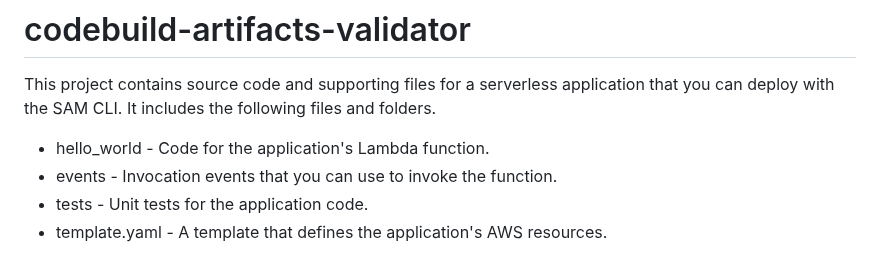
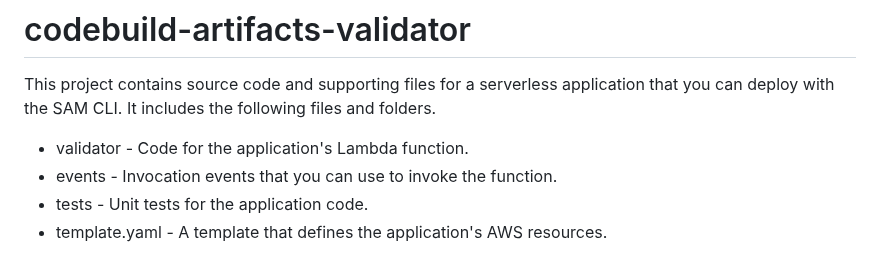
Before and after one commit to obervinov/aws-dop-c02, a Markdown page: labs/codebuild-artifacts-validator/README.md, the part around the change. GitHub-like rendering.

```diff
--- a/labs/codebuild-artifacts-validator/README.md
+++ b/labs/codebuild-artifacts-validator/README.md
@@ -2,7 +2,7 @@
 
 This project contains source code and supporting files for a serverless application that you can deploy with the SAM CLI. It includes the following files and folders.
 
-- hello_world - Code for the application's Lambda function.
+- validator - Code for the application's Lambda function.
 - events - Invocation events that you can use to invoke the function.
 - tests - Unit tests for the application code.
 - template.yaml - A template that defines the application's AWS resources.
```
Also changed, not shown: labs/README.md (+20 -6 lines).
